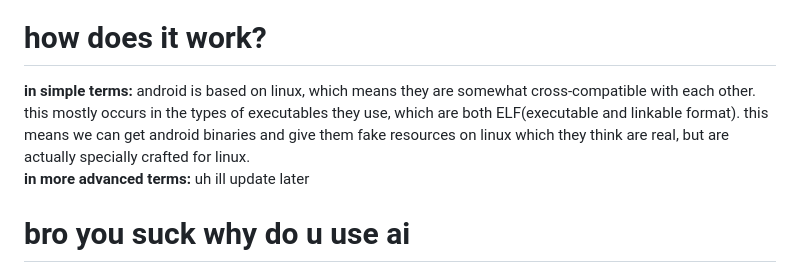
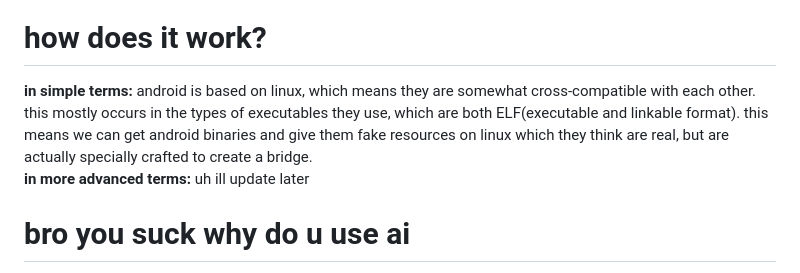
Before and after one commit to awesomefroggy29/purified, a Markdown page: README.md, the part around the change. Drawn GitHub-style.

Commit message:
Clarify Android and Linux cross-compatibility
Updated explanation of Android and Linux compatibility.

```diff
--- a/README.md
+++ b/README.md
@@ -15,7 +15,7 @@ well, i like linux, and i like roblox. and i don't know how to code in c or c++.
 
 # how does it work?
 __in simple terms:__
-android is based on linux, which means they are somewhat cross-compatible with each other. this mostly occurs in the types of executables they use, which are both ELF(executable and linkable format). this means we can get android binaries and give them fake resources on linux which they think are real, but are actually specially crafted for linux.
+android is based on linux, which means they are somewhat cross-compatible with each other. this mostly occurs in the types of executables they use, which are both ELF(executable and linkable format). this means we can get android binaries and give them fake resources on linux which they think are real, but are actually specially crafted to create a bridge.
 <br>
 __in more advanced terms:__
 uh ill update later
```
